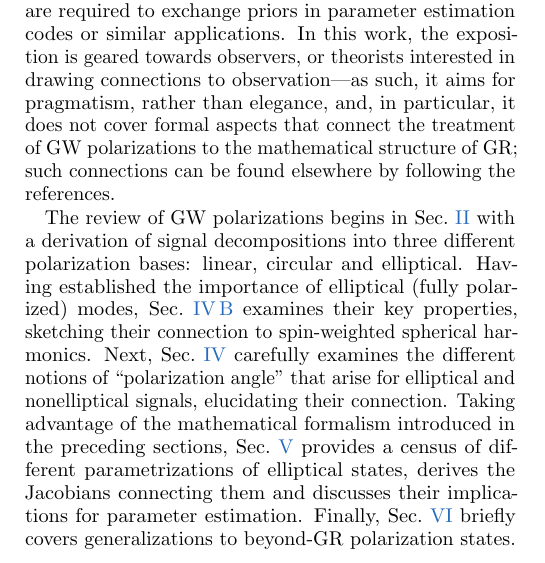
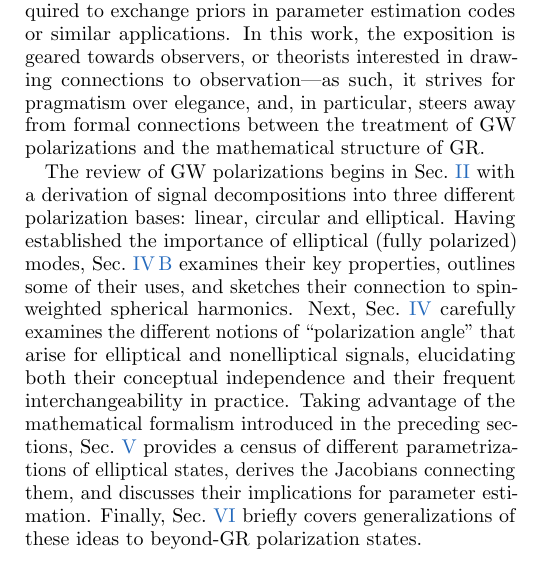
Before and after one commit to maxisi/gwpols, a LaTeX paper (polpars.tex): part of one column of page 1 of 21, cut so that both start at the same text. Compiled offline with pdfLaTeX.

Commit message:
intro reads ok

```diff
--- a/polpars.tex
+++ b/polpars.tex
@@ -188,13 +188,13 @@ The goal is twofold:
 %It is important to understand the priors implied by the choice of parametrization through the corresponding Jacobians.
 %
 %
-In this work, the exposition is geared towards observers, or theorists interested in drawing connections to observation---as such, it aims for pragmatism, rather than elegance, and, in particular, it does not cover formal aspects that connect the treatment of GW polarizations to the mathematical structure of GR; such connections can be found elsewhere by following the references.
+In this work, the exposition is geared towards observers, or theorists interested in drawing connections to observation---as such, it strives for pragmatism over elegance, and, in particular, steers away from formal connections between the treatment of GW polarizations and the mathematical structure of GR.
 
 The review of GW polarizations begins in Sec.~\ref{sec:primer} with a derivation of signal decompositions into three different polarization bases: linear, circular and elliptical.
-Having established the importance of elliptical (fully polarized) modes, Sec.~\ref{sec:ellip} examines their key properties, sketching their connection to spin-weighted spherical harmonics.
-Next, Sec.~\ref{sec:angles} carefully examines the different notions of ``polarization angle'' that arise for elliptical and nonelliptical signals, elucidating their connection.
-Taking advantage of the mathematical formalism introduced in the preceding sections, Sec.~\ref{sec:jacobians} provides a census of different parametrizations of elliptical states, derives the Jacobians connecting them and discusses their implications for parameter estimation.
-Finally, Sec.~\ref{sec:nongr} briefly covers generalizations to beyond-GR polarization states.
+Having established the importance of elliptical (fully polarized) modes, Sec.~\ref{sec:ellip} examines their key properties, outlines some of their uses, and sketches their connection to spin-weighted spherical harmonics.
+Next, Sec.~\ref{sec:angles} carefully examines the different notions of ``polarization angle'' that arise for elliptical and nonelliptical signals, elucidating both their conceptual independence and their frequent interchangeability in practice.
+Taking advantage of the mathematical formalism introduced in the preceding sections, Sec.~\ref{sec:jacobians} provides a census of different parametrizations of elliptical states, derives the Jacobians connecting them, and discusses their implications for parameter estimation.
+Finally, Sec.~\ref{sec:nongr} briefly covers generalizations of these ideas to beyond-GR polarization states.
 %Section \ref{sec:conclusion} concludes.
 
 
```
